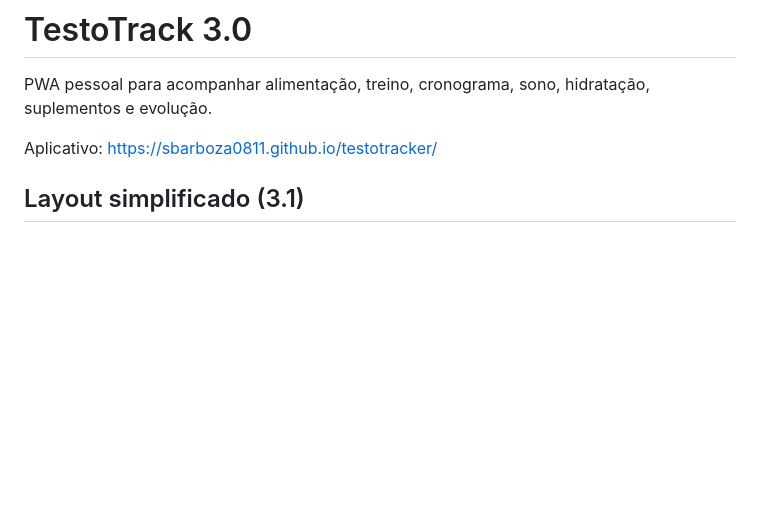
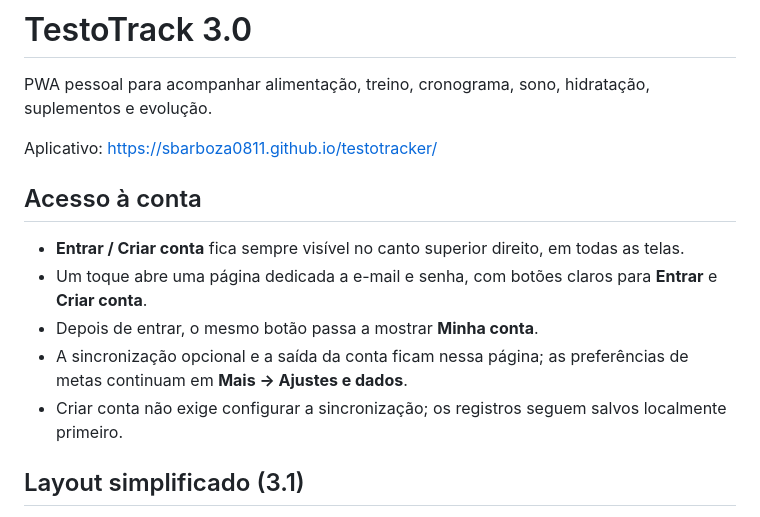
Before and after one commit to sbarboza0811/testotracker, a Markdown page: README.md, the part around the change. Drawn GitHub-style; blank space fills up the shorter version.

Commit message:
docs: explicar acesso direto para entrar ou criar conta

```diff
--- a/README.md
+++ b/README.md
@@ -3,6 +3,14 @@
 PWA pessoal para acompanhar alimentação, treino, cronograma, sono, hidratação, suplementos e evolução.
 
 Aplicativo: https://sbarboza0811.github.io/testotracker/
+
+## Acesso à conta
+
+- **Entrar / Criar conta** fica sempre visível no canto superior direito, em todas as telas.
+- Um toque abre uma página dedicada a e-mail e senha, com botões claros para **Entrar** e **Criar conta**.
+- Depois de entrar, o mesmo botão passa a mostrar **Minha conta**.
+- A sincronização opcional e a saída da conta ficam nessa página; as preferências de metas continuam em **Mais → Ajustes e dados**.
+- Criar conta não exige configurar a sincronização; os registros seguem salvos localmente primeiro.
 
 ## Layout simplificado (3.1)
 - **Hoje:** resumo das calorias, proteínas, água, treino e próximo compromisso, sem atalhos duplicados; o cronograma completo fica recolhido.
```
